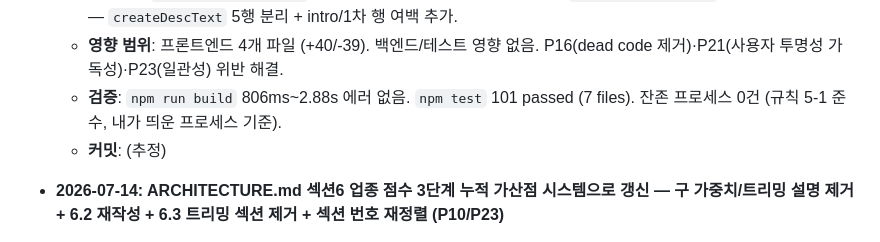
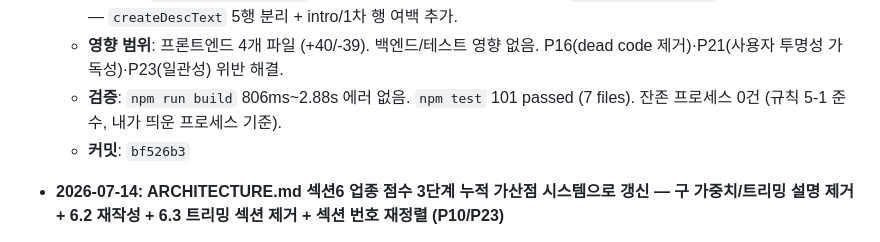
Before and after one commit to sungjk0706/SectorFlow, a Markdown page: HANDOVER.md, the part around the change. Drawn GitHub-style.

Commit message:
docs: HANDOVER.md 커밋 해시 갱신 — bf526b3 (P21)

```diff
--- a/HANDOVER.md
+++ b/HANDOVER.md
@@ -8,7 +8,7 @@
   - **변경 내용**: (1) `settings-common.ts` — `createStepLabel` 공통 컴포넌트 추가 (12px `desc` + #333 `neutral` 검정 + 번호 없는 변형 지원 `extraStyle` 파라미터). (2) `sector-settings.ts` — 내부 헬퍼 제거, 공통 컴포넌트 import, ①~④ 단계 텍스트 축약 (⑤는 변경 없음), 미사용 `FONT_WEIGHT` import 제거. (3) `stock-classification.ts` — `descLabel` 함수 제거 (P16 dead code), 인라인 `descLabel` 2곳 → `createStepLabel` 사용. (4) `general-settings.ts` — 자동매매 탭 2행 라벨 1행 통합. (5) `sector-settings.ts` ④ 가산점 설명 블록 — `createDescText` 5행 분리 + intro/1차 행 여백 추가.
   - **영향 범위**: 프론트엔드 4개 파일 (+40/-39). 백엔드/테스트 영향 없음. P16(dead code 제거)·P21(사용자 투명성 가독성)·P23(일관성) 위반 해결.
   - **검증**: `npm run build` 806ms~2.88s 에러 없음. `npm test` 101 passed (7 files). 잔존 프로세스 0건 (규칙 5-1 준수, 내가 띄운 프로세스 기준).
-  - **커밋**: (추정)
+  - **커밋**: `bf526b3`
 
 - **2026-07-14: ARCHITECTURE.md 섹션6 업종 점수 3단계 누적 가산점 시스템으로 갱신 — 구 가중치/트리밍 설명 제거 + 6.2 재작성 + 6.3 트리밍 섹션 제거 + 섹션 번호 재정렬 (P10/P23)**
   - **현상**: 업종 점수 가산점제 전환(Phase 1~3 + 잔존 정리) 완료 후에도 ARCHITECTURE.md 섹션 5.2/6.1~6.3이 제거된 구 가중치/트리밍 시스템을 설명 중 — 코드-문서 불일치 (P10/P23 위반, Code Removal Rules 위반).
```
